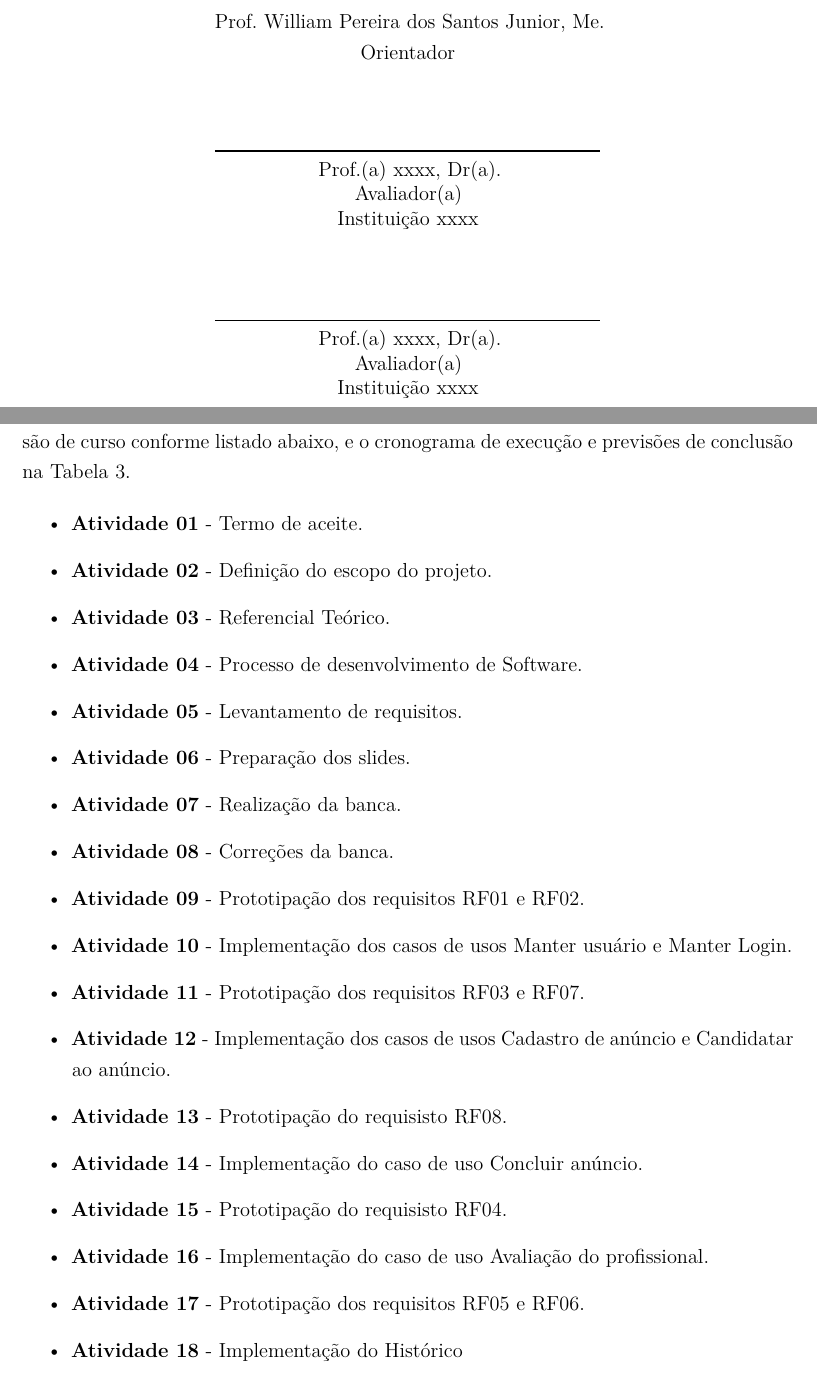
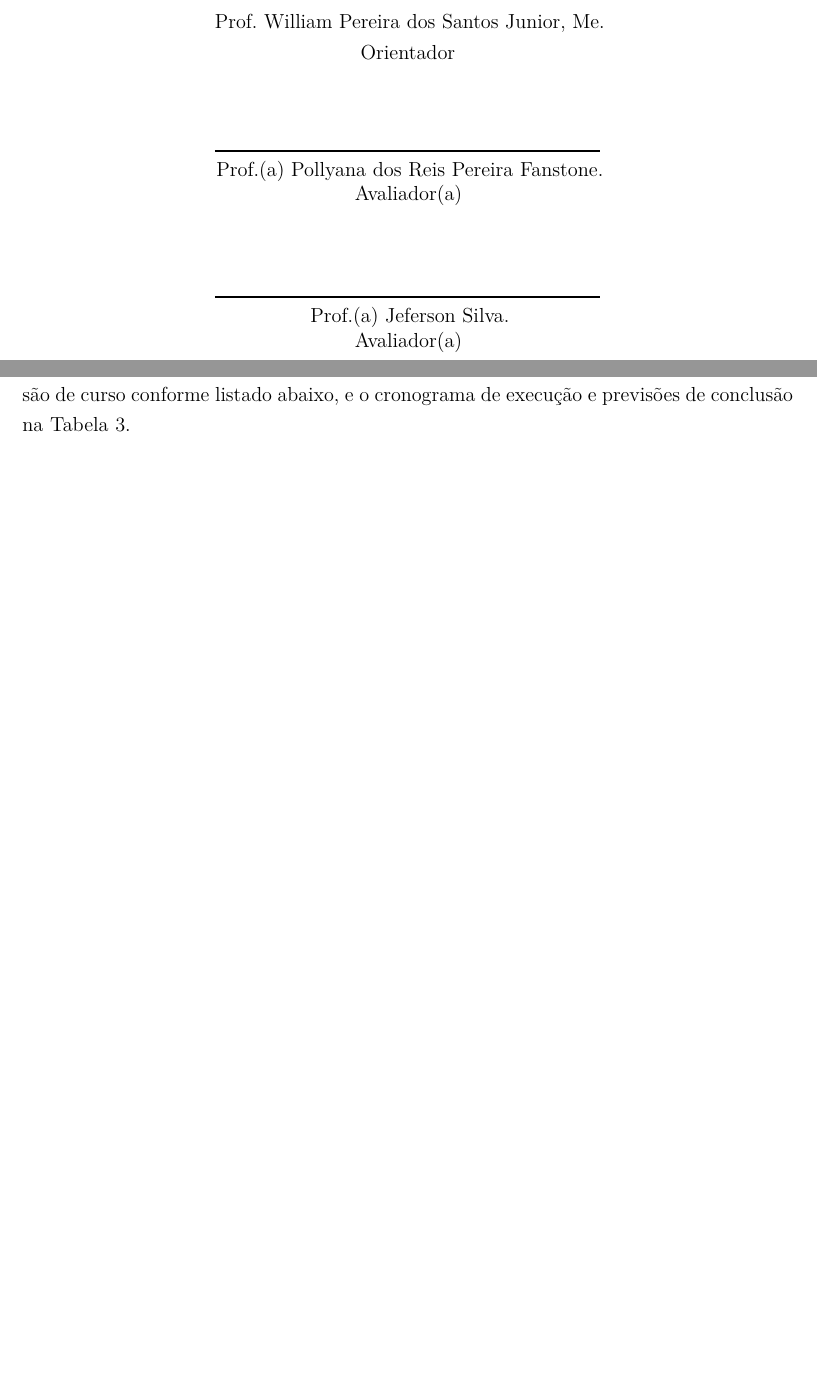
Before and after one commit to empregai/tcc-latex, a LaTeX thesis (main.tex, which reads beforetext/beforetext.tex, chapters/3-chapter.tex): two parts of pages 3 and 18 of 39 before the commit and two parts of pages 2 and 17 of 37 after it, joined at a grey line, cut so that both start at the same text, the shorter picture padded with empty space. Compiled offline with pdfLaTeX.

Commit message:
Fix typos

```diff
--- a/beforetext/beforetext.tex
+++ b/beforetext/beforetext.tex
@@ -37,14 +37,12 @@
 	\assinatura{\OnehalfSpacing\imprimirorientador \\ \imprimirorientadorRotulo}
 	%\end{minipage}%
 	\vspace*{\baselineskip}
-	\assinatura{Prof.(a) xxxx, Dr(a).\\
-	Avaliador(a) \\
-	Instituição xxxx}
+	\assinatura{Prof.(a) Pollyana dos Reis Pereira Fanstone.\\
+	Avaliador(a)}
 
 	\vspace*{\baselineskip}
-	\assinatura{Prof.(a) xxxx, Dr(a).\\
-	Avaliador(a) \\
-	Instituição xxxx}
+	\assinatura{Prof.(a) Jeferson Silva.\\
+	Avaliador(a)}
 
 
 \end{folhadeaprovacao}
--- a/chapters/3-chapter.tex
+++ b/chapters/3-chapter.tex
@@ -3,26 +3,26 @@
 % ----------------------------------------------------------
 Definimos o cronograma de atividades para desenvolvimento do trabalho de conclusão de curso conforme listado abaixo, e o cronograma de execução e previsões de conclusão na Tabela \ref{tab:cronograma}.
 
-\begin{itemize}
-    \item \textbf{Atividade 01} - Termo de aceite.
-    \item \textbf{Atividade 02} - Definição do escopo do projeto.
-    \item \textbf{Atividade 03} - Referencial Teórico.
-    \item \textbf{Atividade 04} - Processo de desenvolvimento de Software.
-    \item \textbf{Atividade 05} - Levantamento de requisitos.
-    \item \textbf{Atividade 06} - Preparação dos slides.
-    \item \textbf{Atividade 07} - Realização da banca.
-    \item \textbf{Atividade 08} - Correções da banca.
-    \item \textbf{Atividade 09} - Prototipação dos requisitos RF01 e RF02.
-    \item \textbf{Atividade 10} - Implementação dos casos de usos Manter usuário e Manter Login.
-    \item \textbf{Atividade 11} - Prototipação dos requisitos RF03 e RF07.
-    \item \textbf{Atividade 12} - Implementação dos casos de usos Cadastro de anúncio e Candidatar ao anúncio.
-    \item \textbf{Atividade 13} - Prototipação do requisisto RF08.
-    \item \textbf{Atividade 14} - Implementação do caso de uso Concluir anúncio.
-    \item \textbf{Atividade 15} - Prototipação do requisisto RF04.
-    \item \textbf{Atividade 16} - Implementação do caso de uso Avaliação do profissional.
-    \item \textbf{Atividade 17} - Prototipação dos requisitos RF05 e RF06.
-    \item \textbf{Atividade 18} - Implementação do Histórico
-\end{itemize}
+% \begin{itemize}
+%     \item \textbf{Atividade 01} - Termo de aceite.
+%     \item \textbf{Atividade 02} - Definição do escopo do projeto.
+%     \item \textbf{Atividade 03} - Referencial Teórico.
+%     \item \textbf{Atividade 04} - Processo de desenvolvimento de Software.
+%     \item \textbf{Atividade 05} - Levantamento de requisitos.
+%     \item \textbf{Atividade 06} - Preparação dos slides.
+%     \item \textbf{Atividade 07} - Realização da banca.
+%     \item \textbf{Atividade 08} - Correções da banca.
+%     \item \textbf{Atividade 09} - Prototipação dos requisitos RF01 e RF02.
+%     \item \textbf{Atividade 10} - Implementação dos casos de usos Manter usuário e Manter Login.
+%     \item \textbf{Atividade 11} - Prototipação dos requisitos RF03 e RF07.
+%     \item \textbf{Atividade 12} - Implementação dos casos de usos Cadastro de anúncio e Candidatar ao anúncio.
+%     \item \textbf{Atividade 13} - Prototipação do requisisto RF08.
+%     \item \textbf{Atividade 14} - Implementação do caso de uso Concluir anúncio.
+%     \item \textbf{Atividade 15} - Prototipação do requisisto RF04.
+%     \item \textbf{Atividade 16} - Implementação do caso de uso Avaliação do profissional.
+%     \item \textbf{Atividade 17} - Prototipação dos requisitos RF05 e RF06.
+%     \item \textbf{Atividade 18} - Implementação do Histórico
+% \end{itemize}
 
 \begin{table*}[ht]
 \centering
--- a/main.tex
+++ b/main.tex
@@ -109,7 +109,7 @@
 \titulo{Empregai}
 % FIXME Substituir 'Subtítulo (se houver)' pelo subtítulo da trabalho.
 % Caso não tenha substítulo, comente a linha a seguir.
-\subtitulo{Sistema facilitador para contratação de serviços gerais}
+\subtitulo{Sistema facilitador para contratação e prestação de serviços gerais}
 % FIXME Substituir 'XXXXXX' pelo nome do seu
 % orientador. WILLIAM PEREIRA DOS SANTOS JUNIOR
 \orientador{Prof. William Pereira dos Santos Junior, Me.}
@@ -128,7 +128,7 @@
 % FIXME Substituir '[ano da entrega]' pelo ano (ano) em que seu trabalho foi defendido.
 \ano{2023}
 % FIXME Substituir '[dia] de [mês] de [ano]' pela data em que ocorreu sua defesa.
-\data{[dia] de [mês] de [ano]}
+\data{27 de julho de 2023}
 % FIXME Substituir '[Cidade da defesa]' pela cidade em que ocorreu sua defesa.
 \local{Anápolis}
 \instituicaosigla{UNIEVANGÉLICA}
```
Also changed, not shown: beforetext/beforetext.tex (2 more changed lines), chapters/3-chapter.tex (18 more changed lines).
